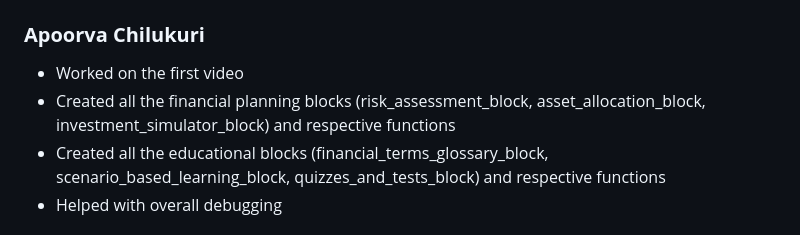
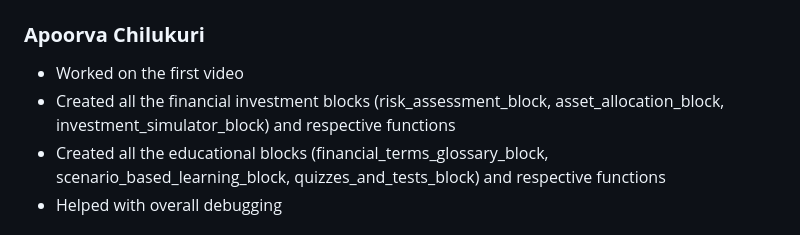
Before and after one commit to michelleezhangg/FinPlan, a Markdown page: README.md, the part around the change. Rendered like a GitHub page.

```diff
--- a/README.md
+++ b/README.md
@@ -73,7 +73,7 @@ The overall goal is to make FinPlan more dynamic and comprehensive for users so
 
 ### **Apoorva Chilukuri**
 - Worked on the first video
-- Created all the financial planning blocks (risk_assessment_block, asset_allocation_block, investment_simulator_block) and respective functions
+- Created all the financial investment blocks (risk_assessment_block, asset_allocation_block, investment_simulator_block) and respective functions
 - Created all the educational blocks (financial_terms_glossary_block, scenario_based_learning_block, quizzes_and_tests_block) and respective functions
 - Helped with overall debugging
 
```
